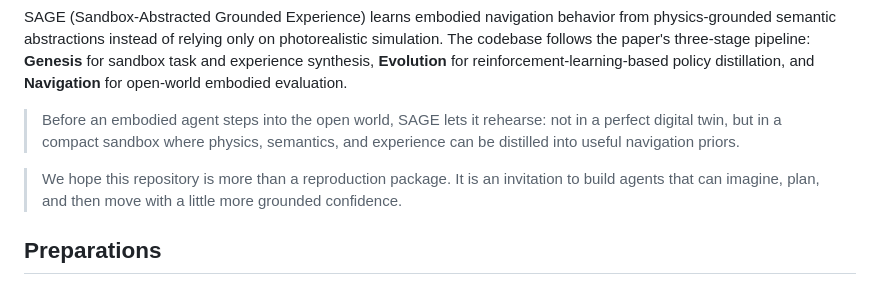
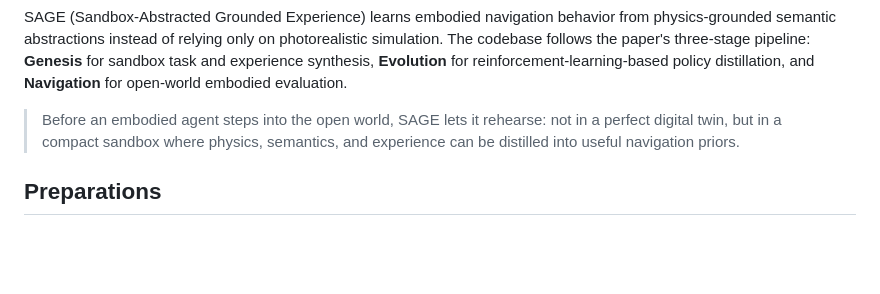
Before and after one commit to FrankZxShen/SAGE, a Markdown page: README.md, the part around the change. Drawn GitHub-style; blank space fills up the shorter version.

Commit message:
Remove extra README quote

```diff
--- a/README.md
+++ b/README.md
@@ -11,10 +11,6 @@ Official source code for the ICML 2026 paper:
 SAGE (Sandbox-Abstracted Grounded Experience) learns embodied navigation behavior from physics-grounded semantic abstractions instead of relying only on photorealistic simulation. The codebase follows the paper's three-stage pipeline: **Genesis** for sandbox task and experience synthesis, **Evolution** for reinforcement-learning-based policy distillation, and **Navigation** for open-world embodied evaluation.
 
 > Before an embodied agent steps into the open world, SAGE lets it rehearse: not in a perfect digital twin, but in a compact sandbox where physics, semantics, and experience can be distilled into useful navigation priors.
-
-> We hope this repository is more than a reproduction package. It is an invitation to build agents that can imagine, plan, and then move with a little more grounded confidence.
-
-
 
 ## Preparations
 
```
